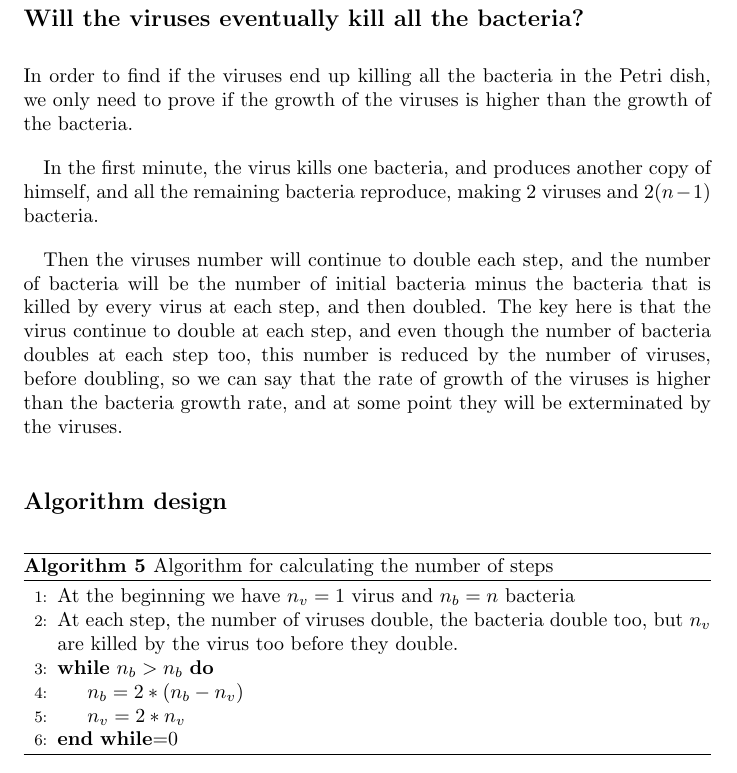
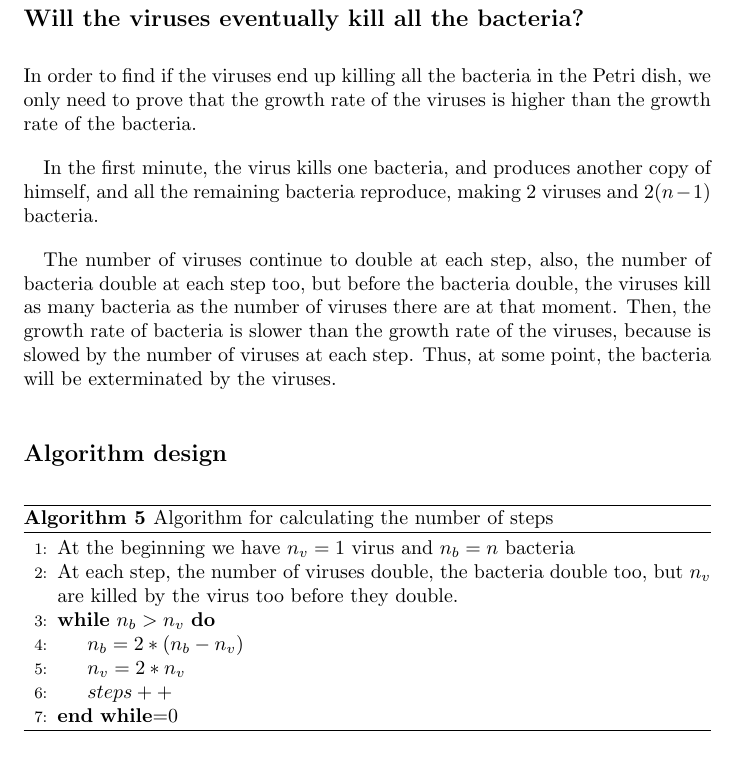
Before and after one commit to jarechalde/BioInformatics, a LaTeX problem sheet (Assignment_1/Javier_Assignment1.tex): part of page 5 of 5 before the commit and part of page 5 of 7 after it, cut so that both start at the same text. The pictures show the PDF file Assignment_1/Javier_Assignment1.pdf that the author committed with the source.

Commit message:
Finished 1,3,5

```diff
--- a/Assignment_1/Javier_Assignment1.tex
+++ b/Assignment_1/Javier_Assignment1.tex
@@ -153,11 +154,11 @@ Now we will write the pseudocode for two algorithms that iterate over every inde
 \section*{Problem 1-4 Jones \& Pevzner, Problem 2.17}
 
 \subsection*{Will the viruses eventually kill all the bacteria?}
-In order to find if the viruses end up killing all the bacteria in the Petri dish, we only need to prove if the growth of the viruses is higher than the growth of the bacteria.
+In order to find if the viruses end up killing all the bacteria in the Petri dish, we only need to prove that the growth rate of the viruses is higher than the growth rate of the bacteria.
 
 In the first minute, the virus kills one bacteria, and produces another copy of himself, and all the remaining bacteria reproduce, making $2$ viruses and $2(n-1)$ bacteria.
 
-Then the viruses number will continue to double each step, and the number of bacteria will be the number of initial bacteria minus the bacteria that is killed by every virus at each step, and then doubled. The key here is that the virus continue to double at each step, and even though the number of bacteria doubles at each step too, this number is reduced by the number of viruses, before doubling, so we can say that the rate of growth of the viruses is higher than the bacteria growth rate, and at some point they will be exterminated by the viruses.
+The number of viruses continue to double at each step, also, the number of bacteria double at each step too, but before the bacteria double, the viruses kill as many bacteria as the number of viruses there are at that moment. Then, the growth rate of bacteria is slower than the growth rate of the viruses, because is slowed by the number of viruses at each step. Thus, at some point, the bacteria will be exterminated by the viruses.
 
 \subsection*{Algorithm design}
 
@@ -166,6 +167,7 @@ Then the viruses number will continue to double each step, and the number of bac
 \begin{algorithmic}[1]
 \State At the beginning we have $n_v = 1$ virus and $n_b = n$ bacteria
 \State At each step, the number of viruses double, the bacteria double too, but $n_v$ are killed by the virus too before they double.
-\While {$n_b>n_b$}
+\While {$n_b>n_v$}
  \State $n_b = 2*(n_b-n_v)$
  \State $n_v = 2*n_v$
+ \State $steps++$
```
Also changed, not shown: Assignment_1/Javier_Assignment1.pdf, Assignment_1/Javier_Assignment1.tex (8 more changed lines), 2 other files.
